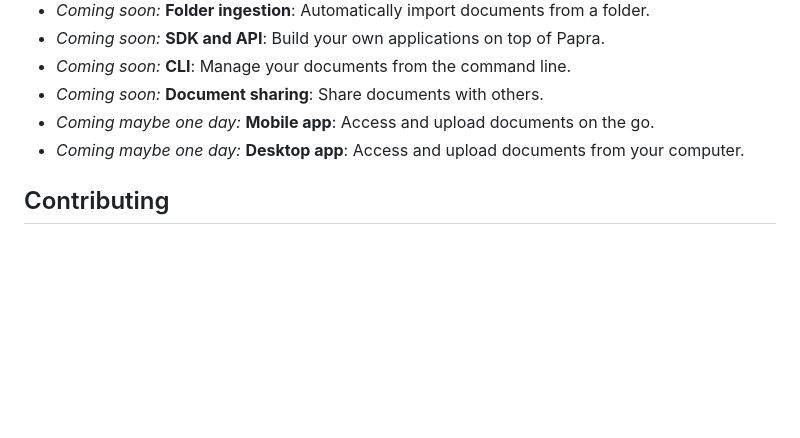
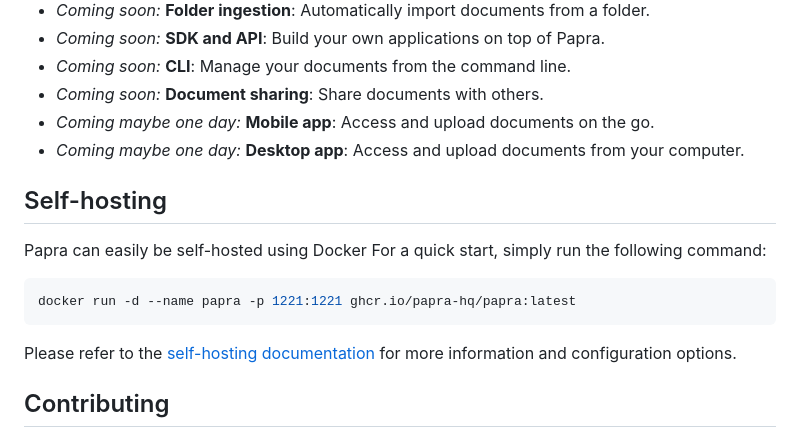
Before and after one commit to pricootz/papra, a Markdown page: README.md, the part around the change. Drawn GitHub-style; blank space fills up the shorter version.

Commit message:
docs(readme): add self-hosting section to README (#178)

````diff
--- a/README.md
+++ b/README.md
@@ -62,6 +62,17 @@ A live demo of the platform is available at [demo.papra.app](https://demo.papra.
 - *Coming maybe one day:* **Mobile app**: Access and upload documents on the go.
 - *Coming maybe one day:* **Desktop app**: Access and upload documents from your computer.
 
+## Self-hosting
+
+Papra can easily be self-hosted using Docker
+For a quick start, simply run the following command:
+
+```bash
+docker run -d --name papra -p 1221:1221 ghcr.io/papra-hq/papra:latest
+```
+
+Please refer to the [self-hosting documentation](https://docs.papra.app/self-hosting/using-docker) for more information and configuration options.
+
 ## Contributing
 
 Contributions are welcome! Please refer to the [`CONTRIBUTING.md`](./CONTRIBUTING.md) file for guidelines on how to get started, report issues, and submit pull requests.
````
Also changed, not shown: 1 other file.
